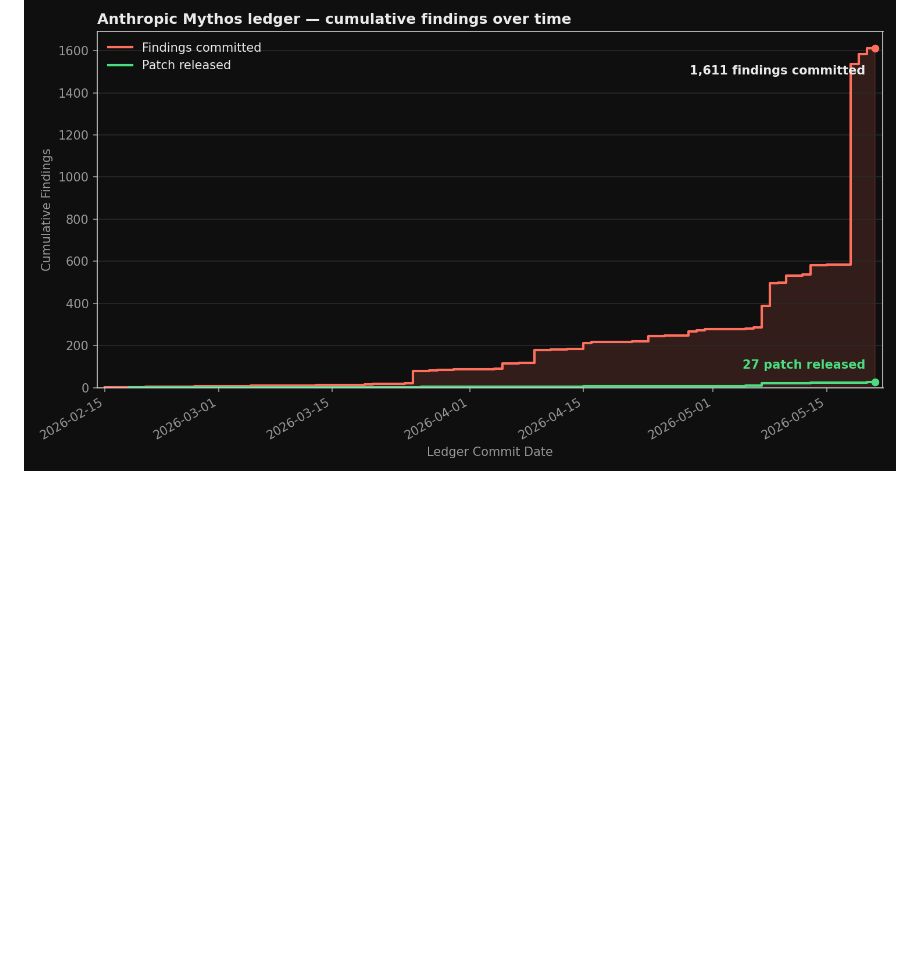
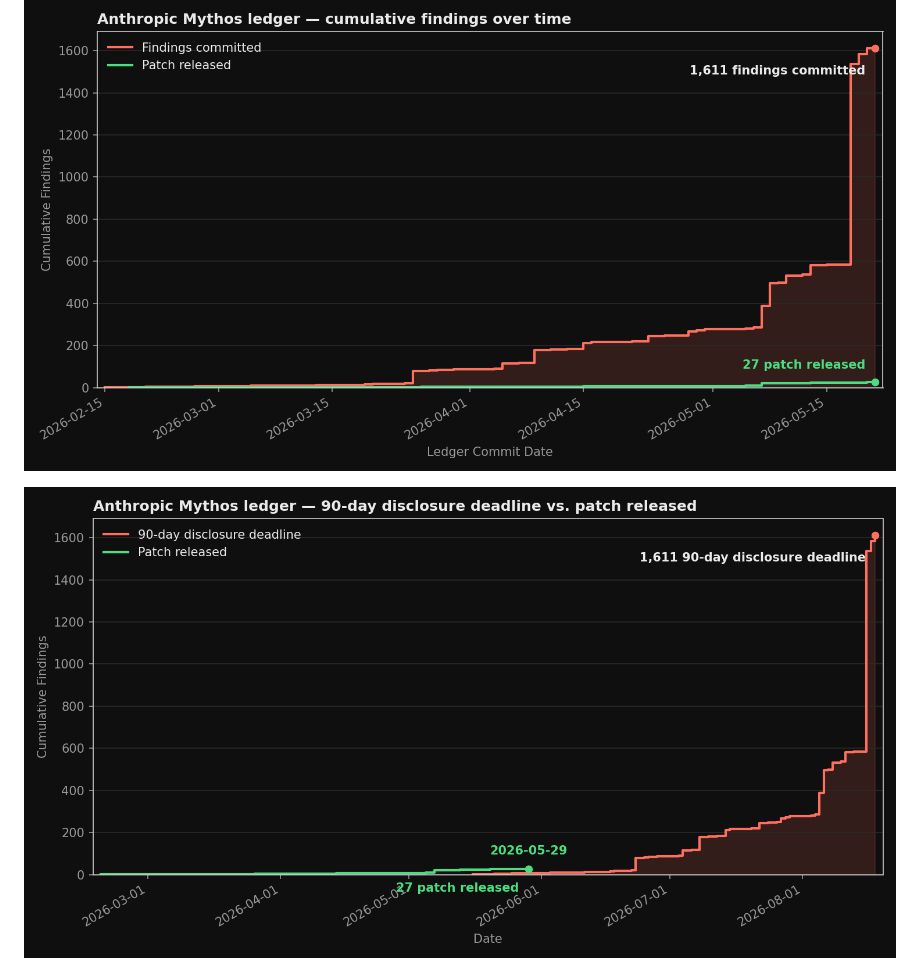
Before and after one commit to patrickmgarrity/anthropic-findings-tracker, a Markdown page: README.md, the part around one of its changes. Rendered like a GitHub page; pictures changed too: data/cumulative.png, data/disclosure.png (added); blank space fills up the shorter version.

Commit message:
added tracking of disclosures past due

```diff
--- a/README.md
+++ b/README.md
@@ -13,4 +21,6 @@ This project tracks anthropics findings reported on the [Anthropic disclosure le
 
 ![Anthropic Findings Over Time](https://github.com/patrickmgarrity/anthropic-findings-tracker/blob/main/data/cumulative.png)
 
+![90-Day Disclosure Deadline vs. Patch Released](https://github.com/patrickmgarrity/anthropic-findings-tracker/blob/main/data/disclosure.png)
+
 ![Anthropic Findings by Status](https://github.com/patrickmgarrity/anthropic-findings-tracker/blob/main/data/status_pie.png)
```
Also changed, not shown: other parts of README.md (+10 -2 lines), data/status_pie.png, 5 other files.
